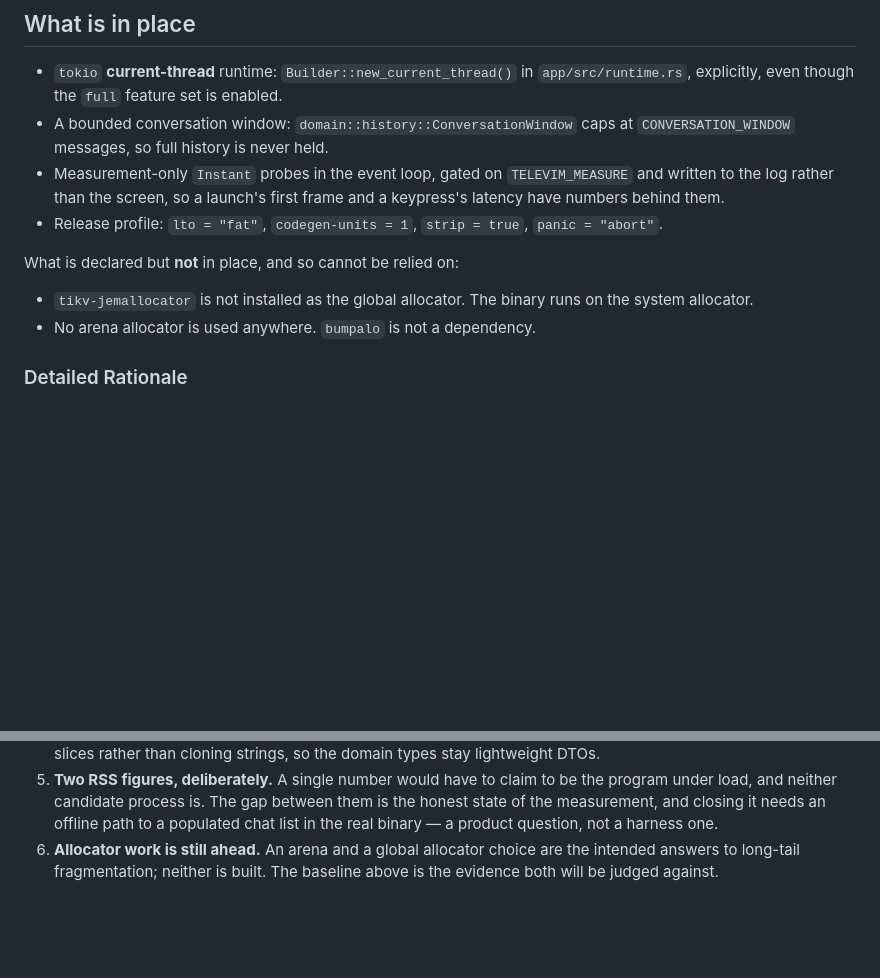
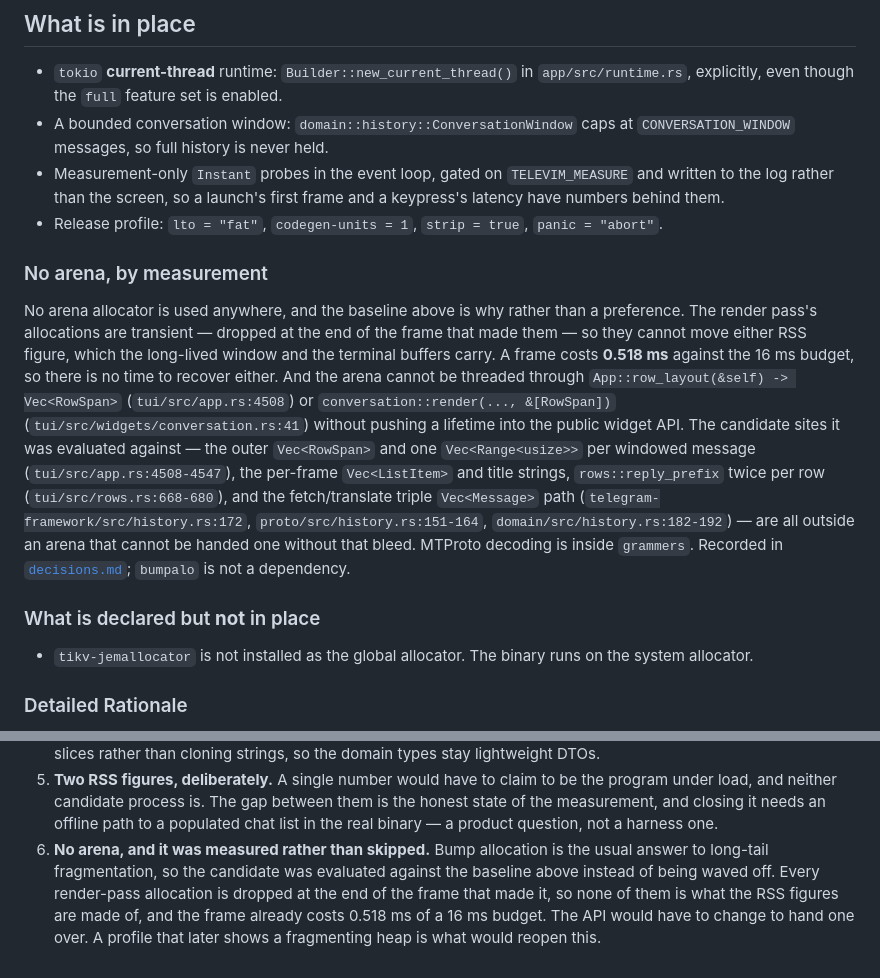
Before and after one commit to curedbylethe/televim, a Markdown page: docs/memory.md, 2 parts joined by grey strips. Rendered like a GitHub page; blank space fills up the shorter version.

Commit message:
docs(memory): record that no hot path pays for an arena
An arena is the usual answer to long-tail fragmentation, so it was measured
rather than waved off. Nothing pays.

Per-frame render allocations are transient -- dropped at the end of the
frame that made them -- so an arena can move allocation inside a pass it
cannot outlive and cannot touch the 3.41 MB harness or 8.25 MB binary RSS,
which the long-lived window and the terminal buffers carry. On time a frame
costs 0.518 ms against the 16 ms budget, about thirty times over. And the
arena cannot be handed to the pass without a lifetime bleeding into the
public widget API: `App::row_layout(&self) -> Vec<RowSpan>`
(tui/src/app.rs:4508) is an immutable borrow, and `conversation::render`
takes its layout as a `&[RowSpan]` (conversation.rs:41).

The sites the arena was evaluated against, and does not own: the outer
`Vec<RowSpan>` plus one `Vec<Range<usize>>` per windowed message
(app.rs:4508-4547), the per-frame `Vec<ListItem>` and title strings in
`conversation::render`, `rows::reply_prefix` called twice per row
(rows.rs:668-680), and the fetch/translate triple-`Vec<Message>` path
(telegram-framework/src/history.rs:172, proto/src/history.rs:151-164,
domain/src/history.rs:182-192). MTProto decoding is inside `grammers` and
is not this workspace's to change. An arena fixes neither fragmentation
nor cache behaviour, and the harness cannot see either -- so a profile
that shows a fragmenting heap is what reopens this, not a preference for
bump allocation.

No code change.

```diff
--- a/docs/memory.md
+++ b/docs/memory.md
@@ -321,11 +321,30 @@ which is exactly what happened while calibrating this one.
 - Release profile: `lto = "fat"`, `codegen-units = 1`, `strip = true`,
   `panic = "abort"`.
 
-What is declared but **not** in place, and so cannot be relied on:
+### No arena, by measurement
+
+No arena allocator is used anywhere, and the baseline above is why rather than a
+preference. The render pass's allocations are transient — dropped at the end of
+the frame that made them — so they cannot move either RSS figure, which the
+long-lived window and the terminal buffers carry. A frame costs **0.518 ms**
+against the 16 ms budget, so there is no time to recover either. And the arena
+cannot be threaded through `App::row_layout(&self) -> Vec<RowSpan>`
+(`tui/src/app.rs:4508`) or `conversation::render(..., &[RowSpan])`
+(`tui/src/widgets/conversation.rs:41`) without pushing a lifetime into the
+public widget API. The candidate sites it was evaluated against — the outer
+`Vec<RowSpan>` and one `Vec<Range<usize>>` per windowed message
+(`tui/src/app.rs:4508-4547`), the per-frame `Vec<ListItem>` and title strings,
+`rows::reply_prefix` twice per row (`tui/src/rows.rs:668-680`), and the
+fetch/translate triple `Vec<Message>` path (`telegram-framework/src/history.rs:172`,
+`proto/src/history.rs:151-164`, `domain/src/history.rs:182-192`) — are all
+outside an arena that cannot be handed one without that bleed. MTProto decoding
+is inside `grammers`. Recorded in [`decisions.md`](./decisions.md); `bumpalo` is
+not a dependency.
+
+### What is declared but **not** in place
 
 - `tikv-jemallocator` is not installed as the global allocator. The binary runs on
   the system allocator.
-- No arena allocator is used anywhere. `bumpalo` is not a dependency.
 
 ### Detailed Rationale
 
@@ -345,6 +364,10 @@ What is declared but **not** in place, and so cannot be relied on:
    them is the honest state of the measurement, and closing it needs an offline
    path to a populated chat list in the real binary — a product question, not a
    harness one.
-6. **Allocator work is still ahead.** An arena and a global allocator choice are
-   the intended answers to long-tail fragmentation; neither is built. The
-   baseline above is the evidence both will be judged against.
+6. **No arena, and it was measured rather than skipped.** Bump allocation is the
+   usual answer to long-tail fragmentation, so the candidate was evaluated against
+   the baseline above instead of being waved off. Every render-pass allocation is
+   dropped at the end of the frame that made it, so none of them is what the RSS
+   figures are made of, and the frame already costs 0.518 ms of a 16 ms budget.
+   The API would have to change to hand one over. A profile that later shows a
+   fragmenting heap is what would reopen this.
```
Also changed, not shown: docs/decisions.md (+1 -0 lines).
